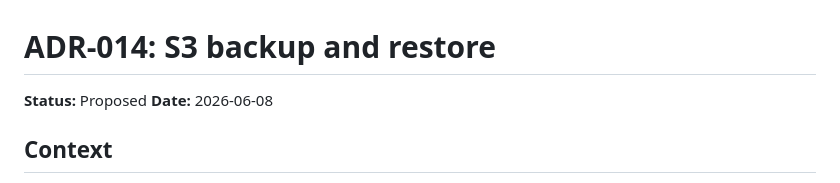
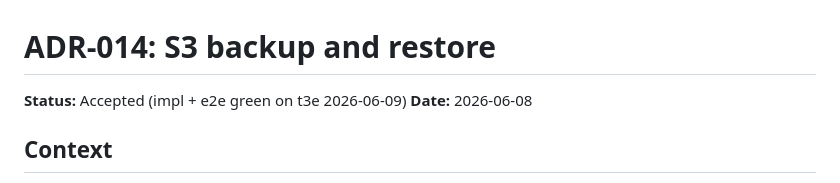
Before and after one commit to chuck-chuck-chuck-net/slaptain, a Markdown page: docs/adrs/adr-014-s3-backup-restore.md, the part around the change. Rendered like a GitHub page.

```diff
--- a/docs/adrs/adr-014-s3-backup-restore.md
+++ b/docs/adrs/adr-014-s3-backup-restore.md
@@ -1,6 +1,6 @@
 # ADR-014: S3 backup and restore
 
-**Status:** Proposed
+**Status:** Accepted (impl + e2e green on t3e 2026-06-09)
 **Date:** 2026-06-08
 
 ## Context
```
Also changed, not shown: CLAUDE.md (+1 -1 lines).
